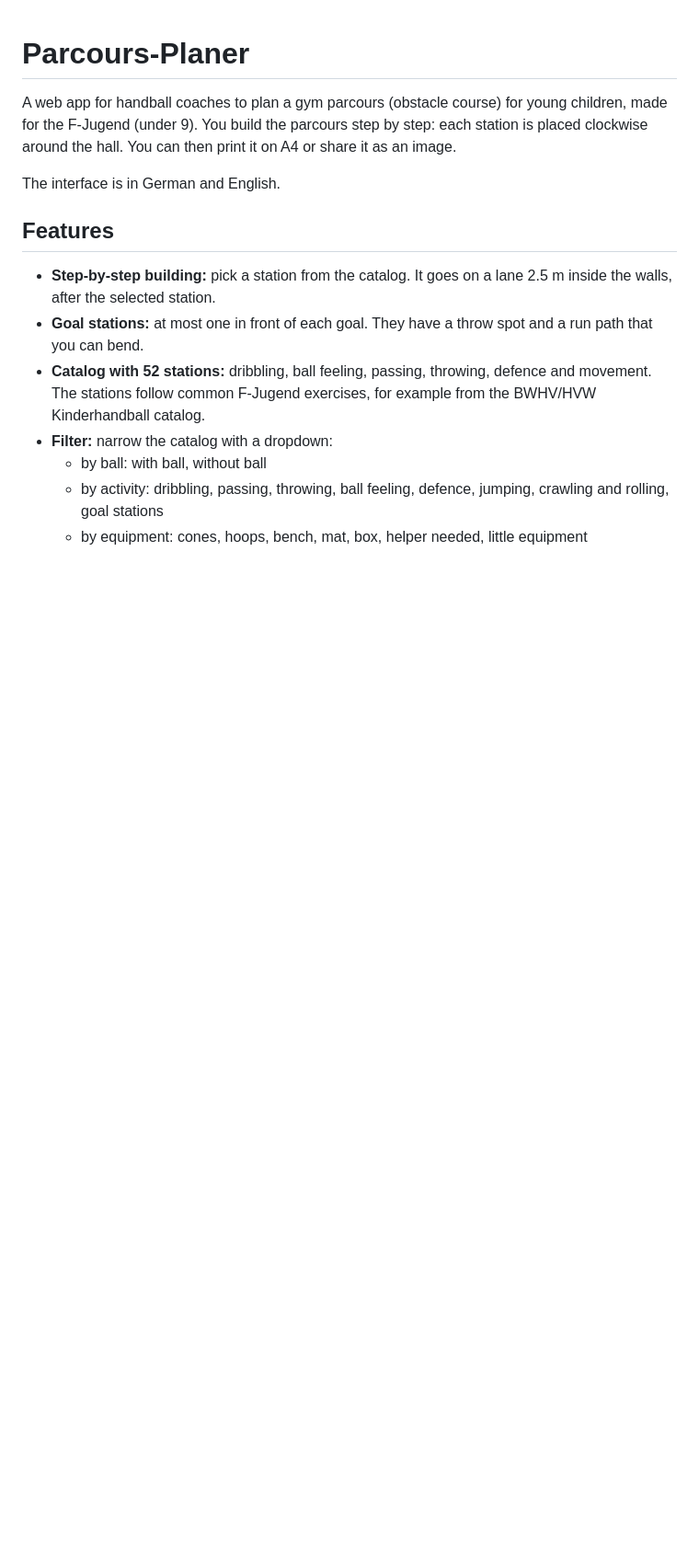
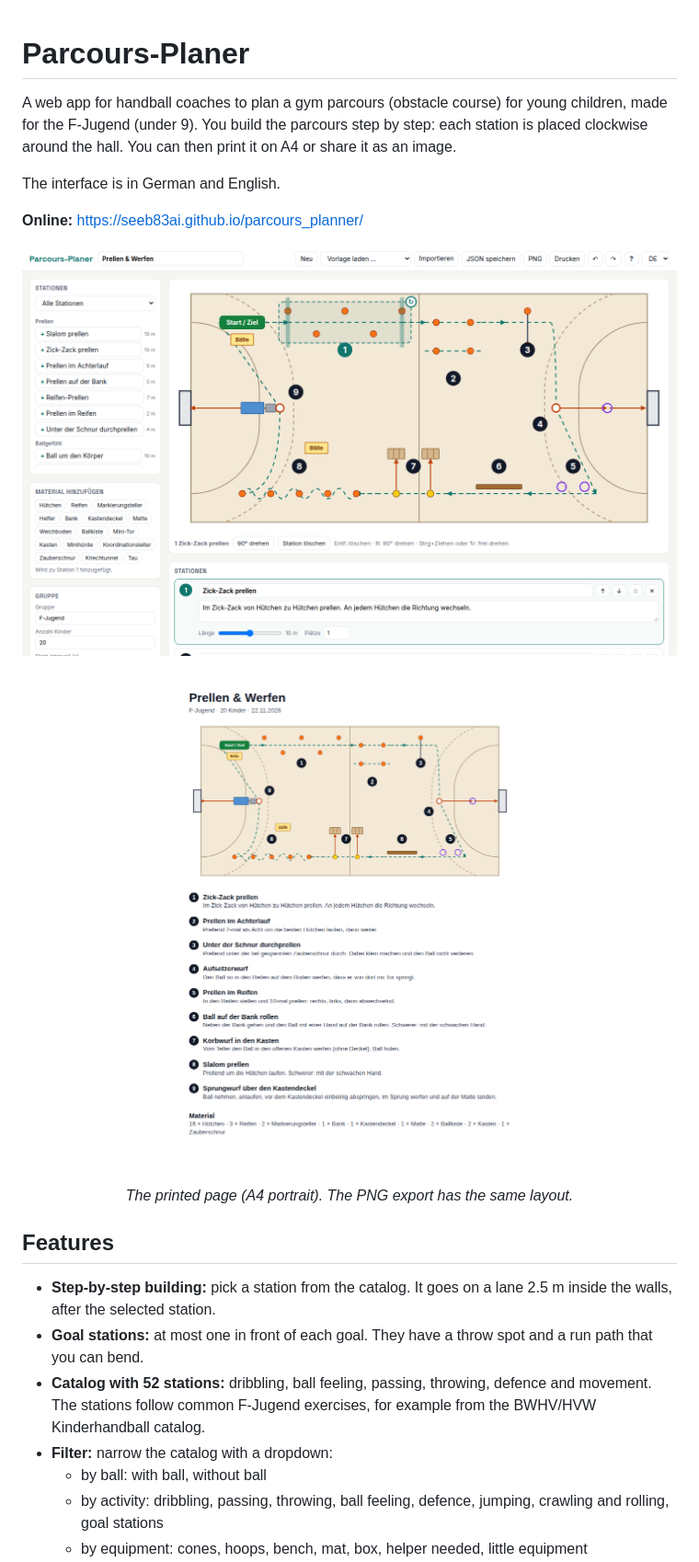
Before and after one commit to seeb83ai/parcours_planner, a Markdown page: README.md, the part around the change. Shown at 92% size. Rendered like a GitHub page; pictures changed too: docs/editor.png (added), docs/print.png (added); blank space fills up the shorter version.

Commit message:
README: screenshot of the editor, preview of the printed page, live link
Co-Authored-By: Claude Opus 5.5 <noreply@anthropic.com>

```diff
--- a/README.md
+++ b/README.md
@@ -3,6 +3,15 @@
 A web app for handball coaches to plan a gym parcours (obstacle course) for young children, made for the F-Jugend (under 9). You build the parcours step by step: each station is placed clockwise around the hall. You can then print it on A4 or share it as an image.
 
 The interface is in German and English.
+
+**Online:** https://seeb83ai.github.io/parcours_planner/
+
+![The editor: catalog and equipment on the left, the court with a selected station in the middle, the station texts below](docs/editor.png)
+
+<p align="center">
+  <img src="docs/print.png" width="420" alt="Printed A4 page: the court plan, one description per station, the equipment list">
+  <br><em>The printed page (A4 portrait). The PNG export has the same layout.</em>
+</p>
 
 ## Features
 
```
